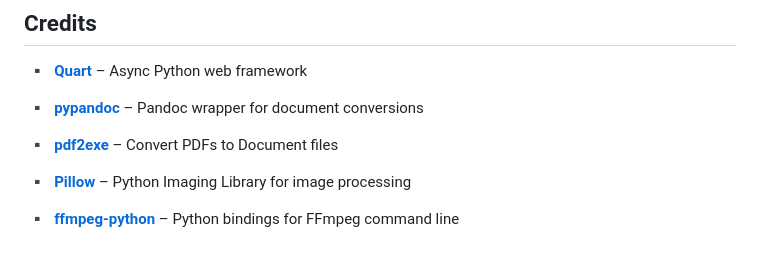
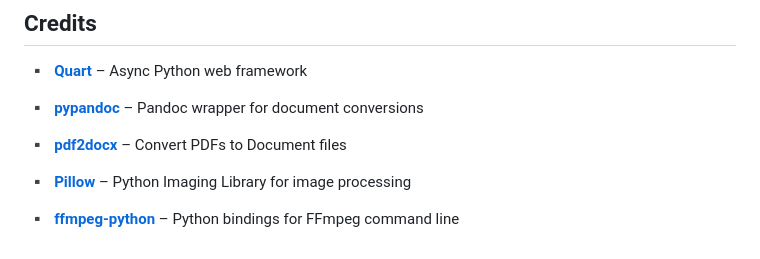
Before and after one commit to Firebladedoge229/OpenConvert, a Markdown page: README.md, the part around the change. Rendered like a GitHub page.

Commit message:
create information

```diff
--- a/README.md
+++ b/README.md
@@ -69,7 +69,7 @@ If you are suspicious, host the [server](https://github.com/Firebladedoge229/Ope
   </p>
   <p style="margin-bottom: 4px; text-indent: -20px;">
     <span style="display: inline-block; width: 1em;">&nbsp;▪&nbsp;</span>
-    <a href="https://pypi.org/project/pdf2docx/"><strong>pdf2exe</strong></a> – Convert PDFs to Document files
+    <a href="https://pypi.org/project/pdf2docx/"><strong>pdf2docx</strong></a> – Convert PDFs to Document files
   </p>
   <p style="margin-bottom: 4px; text-indent: -20px;">
     <span style="display: inline-block; width: 0em;">&nbsp;▪&nbsp;</span>
```
